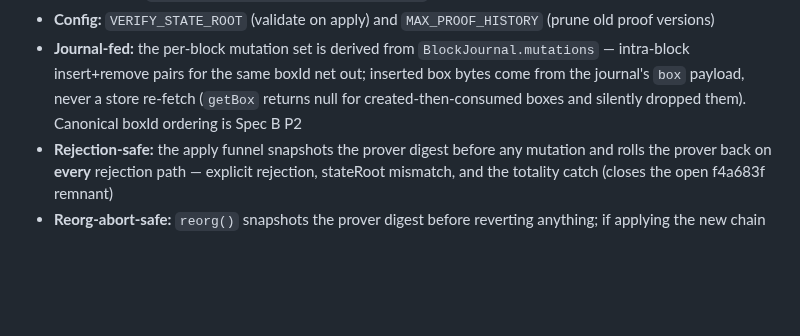
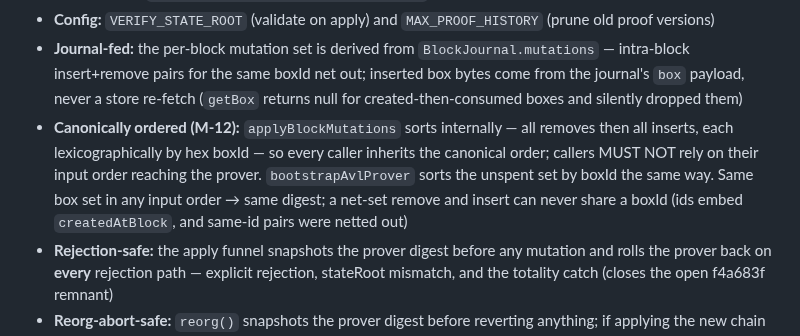
Before and after one commit to mwaddip/dagsocial, a Markdown page: contracts/NODE_INTERFACE.md, the part around the change. GitHub-like rendering; blank space fills up the shorter version.

```diff
--- a/contracts/NODE_INTERFACE.md
+++ b/contracts/NODE_INTERFACE.md
@@ -886,7 +886,14 @@ the UTXO set using AVL+ trees.
   `BlockJournal.mutations` — intra-block insert+remove pairs for the same
   boxId net out; inserted box bytes come from the journal's `box` payload,
   never a store re-fetch (`getBox` returns null for created-then-consumed
-  boxes and silently dropped them). Canonical boxId ordering is Spec B P2
+  boxes and silently dropped them)
+- **Canonically ordered (M-12):** `applyBlockMutations` sorts internally —
+  all removes then all inserts, each lexicographically by hex boxId — so
+  every caller inherits the canonical order; callers MUST NOT rely on their
+  input order reaching the prover. `bootstrapAvlProver` sorts the unspent
+  set by boxId the same way. Same box set in any input order → same digest;
+  a net-set remove and insert can never share a boxId (ids embed
+  `createdAtBlock`, and same-id pairs were netted out)
 - **Rejection-safe:** the apply funnel snapshots the prover digest before any
   mutation and rolls the prover back on **every** rejection path — explicit
   rejection, stateRoot mismatch, and the totality catch (closes the open
```
Also changed, not shown: contracts/ARCHITECTURE.md (+7 -2 lines).
